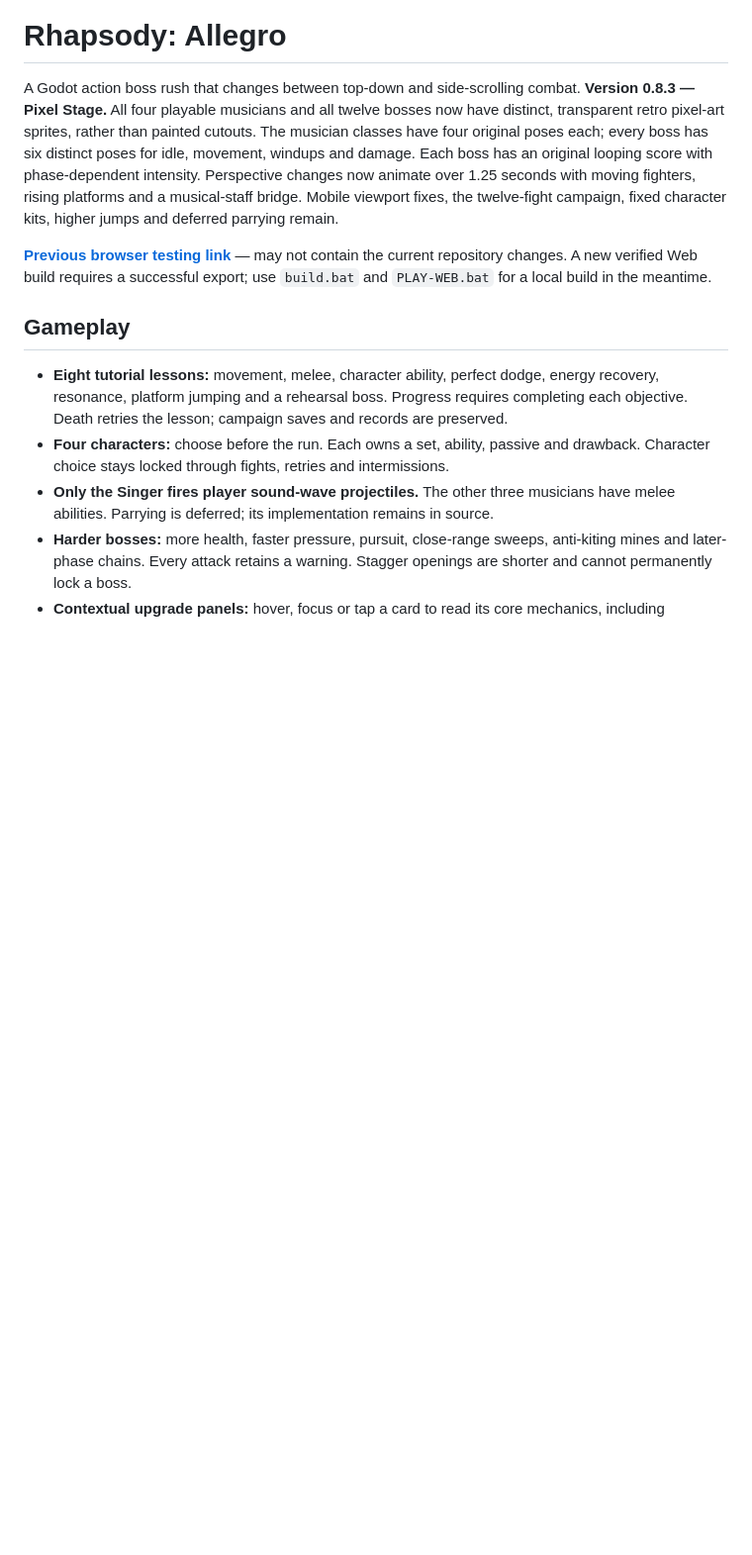
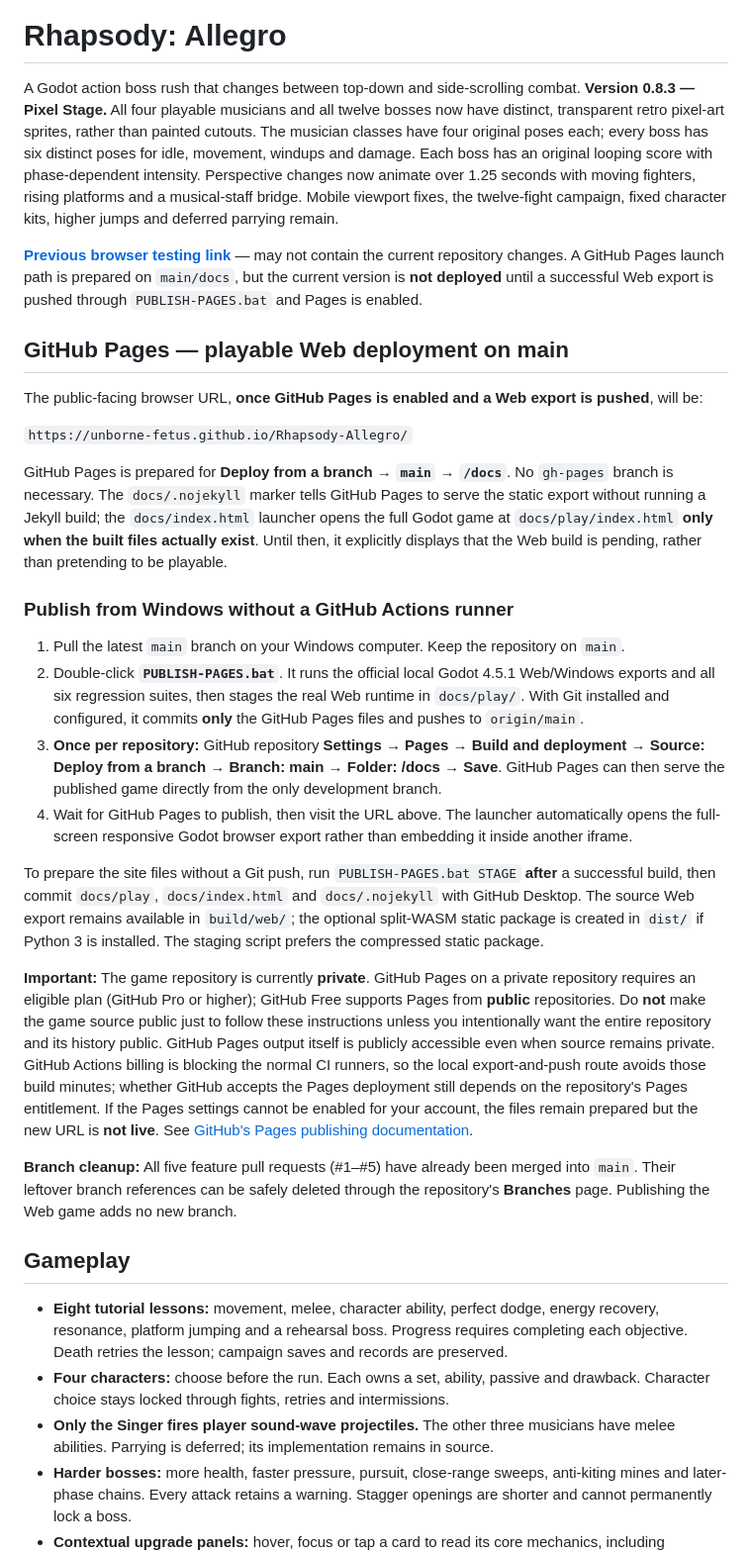
Before and after one commit to Unborne-Fetus/Rhapsody-Allegro, a Markdown page: README.md, the part around the change. Shown at 99% size. Rendered like a GitHub page; blank space fills up the shorter version.

Commit message:
Document single-branch GitHub Pages publishing and private-repo eligibility

```diff
--- a/README.md
+++ b/README.md
@@ -2,7 +2,28 @@
 
 A Godot action boss rush that changes between top-down and side-scrolling combat. **Version 0.8.3 — Pixel Stage.** All four playable musicians and all twelve bosses now have distinct, transparent retro pixel-art sprites, rather than painted cutouts. The musician classes have four original poses each; every boss has six distinct poses for idle, movement, windups and damage. Each boss has an original looping score with phase-dependent intensity. Perspective changes now animate over 1.25 seconds with moving fighters, rising platforms and a musical-staff bridge. Mobile viewport fixes, the twelve-fight campaign, fixed character kits, higher jumps and deferred parrying remain.
 
-**[Previous browser testing link](https://rhapsody-allegro.r4f86c2gzg.chatgpt.site)** — may not contain the current repository changes. A new verified Web build requires a successful export; use `build.bat` and `PLAY-WEB.bat` for a local build in the meantime.
+**[Previous browser testing link](https://rhapsody-allegro.r4f86c2gzg.chatgpt.site)** — may not contain the current repository changes. A GitHub Pages launch path is prepared on `main/docs`, but the current version is **not deployed** until a successful Web export is pushed through `PUBLISH-PAGES.bat` and Pages is enabled.
+
+## GitHub Pages — playable Web deployment on main
+
+The public-facing browser URL, **once GitHub Pages is enabled and a Web export is pushed**, will be:
+
+`https://unborne-fetus.github.io/Rhapsody-Allegro/`
+
+GitHub Pages is prepared for **Deploy from a branch → `main` → `/docs`**. No `gh-pages` branch is necessary. The `docs/.nojekyll` marker tells GitHub Pages to serve the static export without running a Jekyll build; the `docs/index.html` launcher opens the full Godot game at `docs/play/index.html` **only when the built files actually exist**. Until then, it explicitly displays that the Web build is pending, rather than pretending to be playable.
+
+### Publish from Windows without a GitHub Actions runner
+
+1. Pull the latest `main` branch on your Windows computer. Keep the repository on `main`.
+2. Double-click **`PUBLISH-PAGES.bat`**. It runs the official local Godot 4.5.1 Web/Windows exports and all six regression suites, then stages the real Web runtime in `docs/play/`. With Git installed and configured, it commits **only** the GitHub Pages files and pushes to `origin/main`.
+3. **Once per repository:** GitHub repository **Settings → Pages → Build and deployment → Source: Deploy from a branch → Branch: main → Folder: /docs → Save**. GitHub Pages can then serve the published game directly from the only development branch.
+4. Wait for GitHub Pages to publish, then visit the URL above. The launcher automatically opens the full-screen responsive Godot browser export rather than embedding it inside another iframe.
+
+To prepare the site files without a Git push, run `PUBLISH-PAGES.bat STAGE` **after** a successful build, then commit `docs/play`, `docs/index.html` and `docs/.nojekyll` with GitHub Desktop. The source Web export remains available in `build/web/`; the optional split-WASM static package is created in `dist/` if Python 3 is installed. The staging script prefers the compressed static package.
+
+**Important:** The game repository is currently **private**. GitHub Pages on a private repository requires an eligible plan (GitHub Pro or higher); GitHub Free supports Pages from **public** repositories. Do **not** make the game source public just to follow these instructions unless you intentionally want the entire repository and its history public. GitHub Pages output itself is publicly accessible even when source remains private. GitHub Actions billing is blocking the normal CI runners, so the local export-and-push route avoids those build minutes; whether GitHub accepts the Pages deployment still depends on the repository's Pages entitlement. If the Pages settings cannot be enabled for your account, the files remain prepared but the new URL is **not live**. See [GitHub's Pages publishing documentation](https://docs.github.com/en/pages/getting-started-with-github-pages/configuring-a-publishing-source-for-your-github-pages-site).
+
+**Branch cleanup:** All five feature pull requests (#1–#5) have already been merged into `main`. Their leftover branch references can be safely deleted through the repository's **Branches** page. Publishing the Web game adds no new branch.
 
 ## Gameplay
 
```
